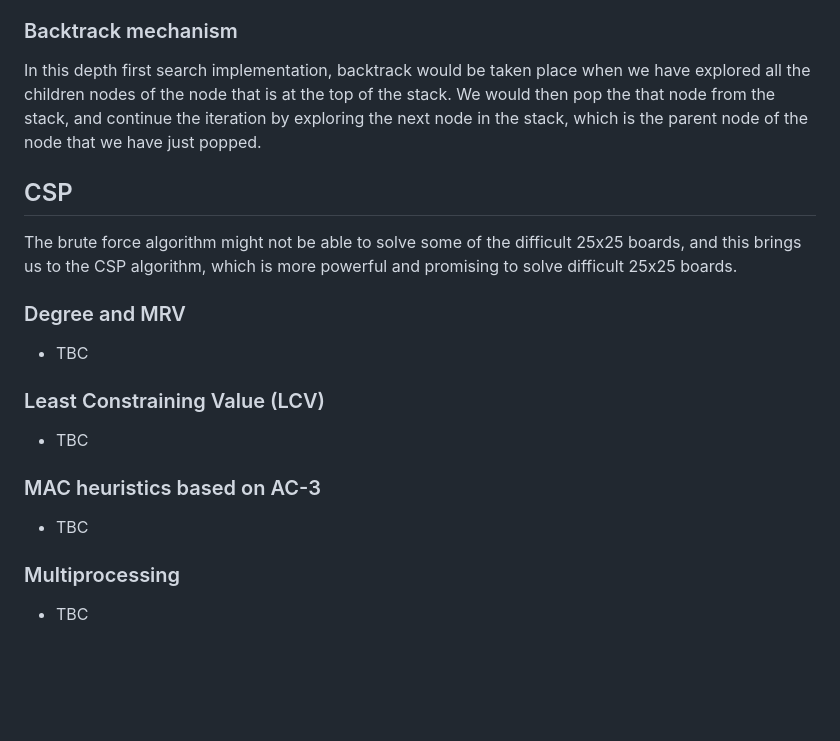
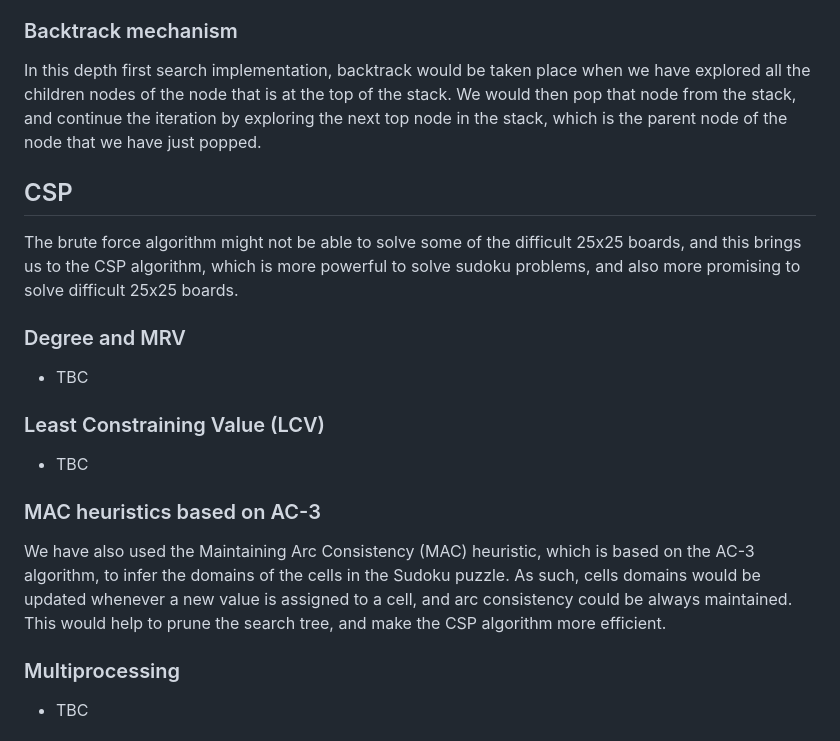
Before and after one commit to HSKPeter/comp3981, a Markdown page: README.md, the part around the change. Rendered like a GitHub page; blank space fills up the shorter version.

Commit message:
Add content of MAC

```diff
--- a/README.md
+++ b/README.md
@@ -39,11 +39,11 @@ In the case where there are multiple empty cells with the same number of remaini
 For each children node, we would calculate the total domain size of the board, which is the sum of the number of remaining possible values of all the empty cells.  We would then sort the children nodes based on the total domain size, and push the child node with the smallest total domain size into the stack.
 
 ### Backtrack mechanism
-In this depth first search implementation, backtrack would be taken place when we have explored all the children nodes of the node that is at the top of the stack.  We would then pop the that node from the stack, and continue the iteration by exploring the next node in the stack, which is the parent node of the node that we have just popped.
+In this depth first search implementation, backtrack would be taken place when we have explored all the children nodes of the node that is at the top of the stack.  We would then pop that node from the stack, and continue the iteration by exploring the next top node in the stack, which is the parent node of the node that we have just popped.
 
 
 ## CSP
-The brute force algorithm might not be able to solve some of the difficult 25x25 boards, and this brings us to the CSP algorithm, which is more powerful and promising to solve difficult 25x25 boards.
+The brute force algorithm might not be able to solve some of the difficult 25x25 boards, and this brings us to the CSP algorithm, which is more powerful to solve sudoku problems, and also more promising to solve difficult 25x25 boards.
 
 ### Degree and MRV
 - TBC
@@ -52,7 +52,7 @@ The brute force algorithm might not be able to solve some of the difficult 25x25
 - TBC
 
 ### MAC heuristics based on AC-3
-- TBC
+We have also used the Maintaining Arc Consistency (MAC) heuristic, which is based on the AC-3 algorithm, to infer the domains of the cells in the Sudoku puzzle.  As such, cells domains would be updated whenever a new value is assigned to a cell, and arc consistency could be always maintained.  This would help to prune the search tree, and make the CSP algorithm more efficient.
 
 ### Multiprocessing
 - TBC
```
